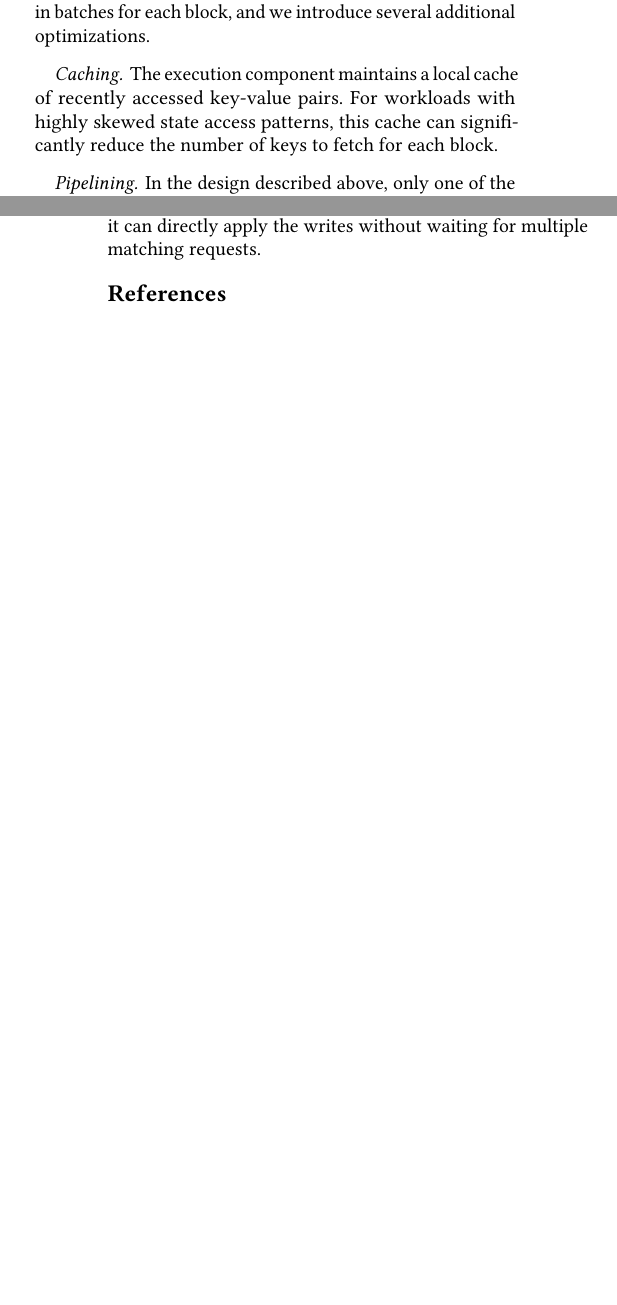
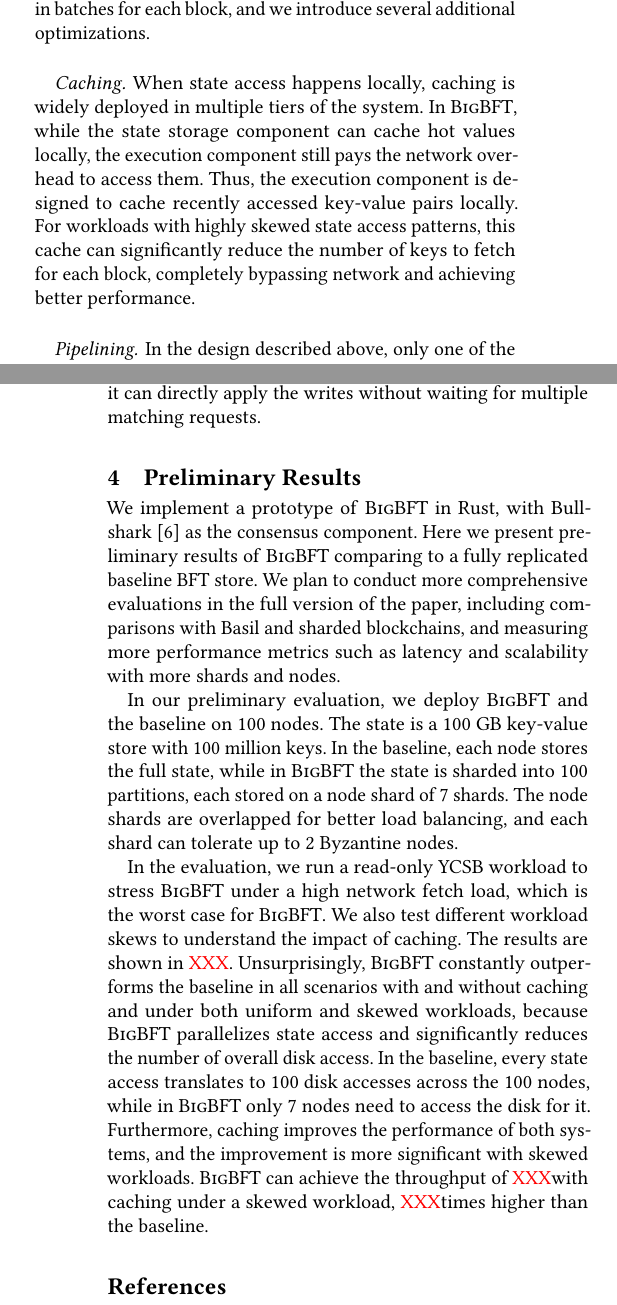
Before and after one commit to sgdxbc/bigbft-paper, a LaTeX paper (paper.tex, which reads sections/evaluation.tex, sections/overview.tex): two parts of the columns of pages 4 and 5 of 5, joined at a grey line, cut so that both start at the same text, the shorter picture padded with empty space. Compiled offline with pdfLaTeX; a LaTeX package or settings file that is missing is left out.

Commit message:
eval: first pass

```diff
--- /dev/null
+++ b/sections/evaluation.tex
@@ -0,0 +1,19 @@
+\section{Preliminary Results}
+\label{sec:eval}
+
+We implement a prototype of \sys in Rust, with Bullshark~\cite{bullshark} as the consensus component.
+Here we present preliminary results of \sys comparing to a fully replicated baseline BFT store.
+We plan to conduct more comprehensive evaluations in the full version of the paper, including comparisons with Basil and sharded blockchains, and measuring more performance metrics such as latency and scalability with more shards and nodes.
+
+In our preliminary evaluation, we deploy \sys and the baseline on 100 nodes.
+The state is a 100 GB key-value store with 100 million keys.
+In the baseline, each node stores the full state, while in \sys the state is sharded into 100 partitions, each stored on a node shard of 7 shards.
+The node shards are overlapped for better load balancing, and each shard can tolerate up to 2 Byzantine nodes.
+
+In the evaluation, we run a read-only YCSB workload to stress \sys under a high network fetch load, which is the worst case for \sys.
+We also test different workload skews to understand the impact of caching.
+The results are shown in \XXX.
+Unsurprisingly, \sys constantly outperforms the baseline in all scenarios with and without caching and under both uniform and skewed workloads, because \sys parallelizes state access and significantly reduces the number of overall disk access.
+In the baseline, every state access translates to 100 disk accesses across the 100 nodes, while in \sys only 7 nodes need to access the disk for it.
+Furthermore, caching improves the performance of both systems, and the improvement is more significant with skewed workloads.
+\sys can achieve the throughput of \XXX with caching under a skewed workload, \XXX times higher than the baseline.
--- a/sections/overview.tex
+++ b/sections/overview.tex
@@ -65,8 +65,10 @@
 \sys parallelizes state access by concurrently fetching and posting values to multiple shards in batches for each block, and we introduce several additional optimizations.
 
 \paragraph{Caching.}
-The execution component maintains a local cache of recently accessed key-value pairs.
-For workloads with highly skewed state access patterns, this cache can significantly reduce the number of keys to fetch for each block.
+When state access happens locally, caching is widely deployed in multiple tiers of the system.
+In \sys, while the state storage component can cache hot values locally, the execution component still pays the network overhead to access them.
+Thus, the execution component is designed to cache recently accessed key-value pairs locally.
+For workloads with highly skewed state access patterns, this cache can significantly reduce the number of keys to fetch for each block, completely bypassing network and achieving better performance.
 
 \paragraph{Pipelining.}
 In the design described above, only one of the execution and state storage components is active at a time: the execution component is idle while waiting for post acknowledgments, and the state storage component is idle while waiting for execution.
```
Also changed, not shown: paper.tex (+1 -0 lines).
